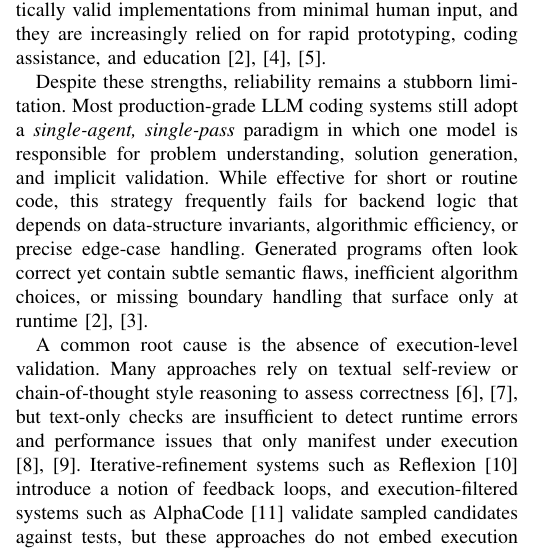
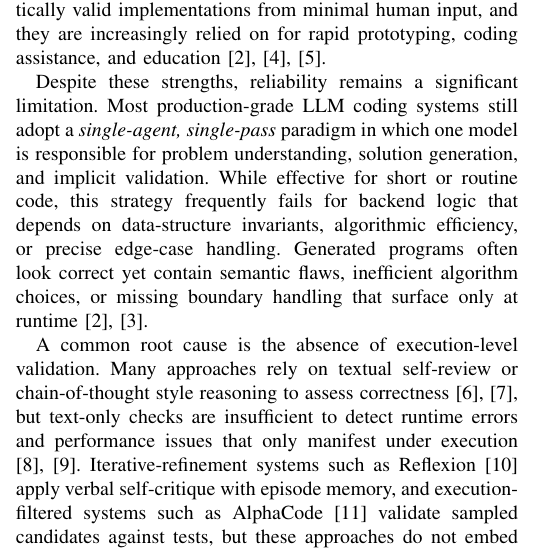
Before and after one commit to rohithreddybc/multi-agent-dsa-backend-logic-synthesis, a LaTeX paper (paper/main.tex): part of one column of page 1 of 14, cut so that both start at the same text. Compiled offline with pdfLaTeX.

Commit message:
Prepare manuscript and artifacts for IEEE Access submission - Add Apache-2.0 LICENSE file (declared in pyproject.toml but file was missing) - Add G. Suganeshwari to README and pyproject.toml authors list   (was already in CITATION.cff and paper but missing from these two) - Update README citation note: CITATION.cff exists, just awaiting DOI - Remove empty orcid placeholder from CITATION.cff - Soften promotional language in paper introduction   ('stubborn limitation' -> 'significant limitation';   'introduce a notion of feedback loops' -> 'apply verbal self-critique') - Compile clean: 13 pages, no undefined references - Verify: 34/34 unit tests pass

```diff
--- a/paper/main.tex
+++ b/paper/main.tex
@@ -87,9 +87,9 @@ Code generation, large language models, multi-agent systems, execution-grounded
 \section{Introduction}
 \IEEEPARstart{L}{arge} Language Models (LLMs) have rapidly become a default tool for automated code generation, achieving competitive performance on a broad range of programming tasks including backend logic and algorithmic problem solving \cite{brown2020gpt3,chen2021codex,hendrycks2021apps}. By learning statistical mappings between natural-language descriptions and source code, LLMs produce syntactically valid implementations from minimal human input, and they are increasingly relied on for rapid prototyping, coding assistance, and education \cite{chen2021codex,feng2020codebert,wang2021codet5}.
 
-Despite these strengths, reliability remains a stubborn limitation. Most production-grade LLM coding systems still adopt a \emph{single-agent, single-pass} paradigm in which one model is responsible for problem understanding, solution generation, and implicit validation. While effective for short or routine code, this strategy frequently fails for backend logic that depends on data-structure invariants, algorithmic efficiency, or precise edge-case handling. Generated programs often look correct yet contain subtle semantic flaws, inefficient algorithm choices, or missing boundary handling that surface only at runtime \cite{chen2021codex,hendrycks2021apps}.
+Despite these strengths, reliability remains a significant limitation. Most production-grade LLM coding systems still adopt a \emph{single-agent, single-pass} paradigm in which one model is responsible for problem understanding, solution generation, and implicit validation. While effective for short or routine code, this strategy frequently fails for backend logic that depends on data-structure invariants, algorithmic efficiency, or precise edge-case handling. Generated programs often look correct yet contain semantic flaws, inefficient algorithm choices, or missing boundary handling that surface only at runtime \cite{chen2021codex,hendrycks2021apps}.
 
-A common root cause is the absence of execution-level validation. Many approaches rely on textual self-review or chain-of-thought style reasoning to assess correctness \cite{wei2022cot,wang2022selfconsistency}, but text-only checks are insufficient to detect runtime errors and performance issues that only manifest under execution \cite{chen2018executionguided,gao2023pal}. Iterative-refinement systems such as Reflexion \cite{shinn2023reflexion} introduce a notion of feedback loops, and execution-filtered systems such as AlphaCode \cite{li2022alphacode} validate sampled candidates against tests, but these approaches do not embed execution feedback inside an explicitly structured multi-agent workflow with typed shared state.
+A common root cause is the absence of execution-level validation. Many approaches rely on textual self-review or chain-of-thought style reasoning to assess correctness \cite{wei2022cot,wang2022selfconsistency}, but text-only checks are insufficient to detect runtime errors and performance issues that only manifest under execution \cite{chen2018executionguided,gao2023pal}. Iterative-refinement systems such as Reflexion \cite{shinn2023reflexion} apply verbal self-critique with episode memory, and execution-filtered systems such as AlphaCode \cite{li2022alphacode} validate sampled candidates against tests, but these approaches do not embed execution feedback inside an explicitly structured multi-agent workflow with typed shared state.
 
 \subsection{Contributions}
 This paper presents \emph{ExecuGraph}, a graph-structured multi-agent framework that places execution-grounded validation at the centre of backend code synthesis. Concretely, we contribute:
```
Also changed, not shown: pyproject.toml (+1 -0 lines), README.md, paper/main.pdf, 2 other files.
